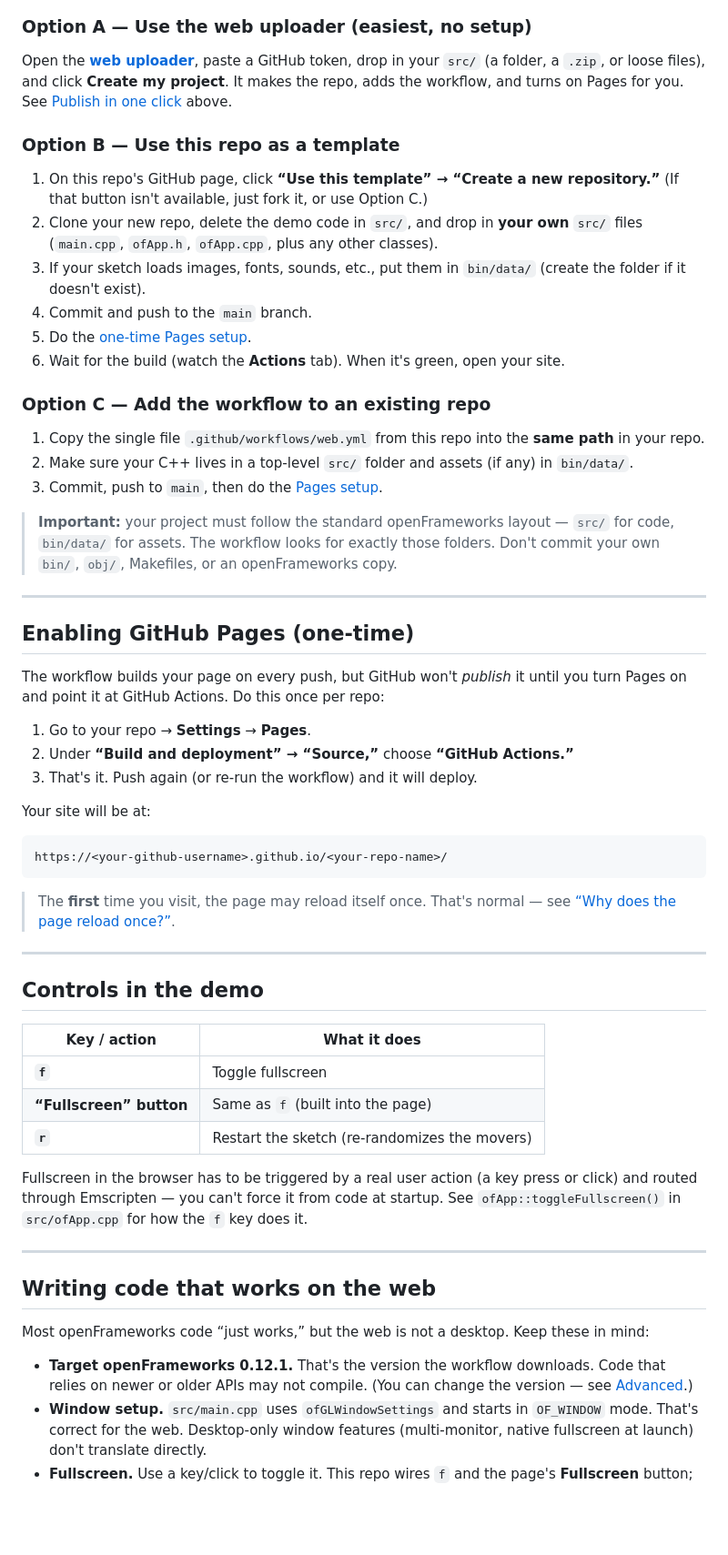
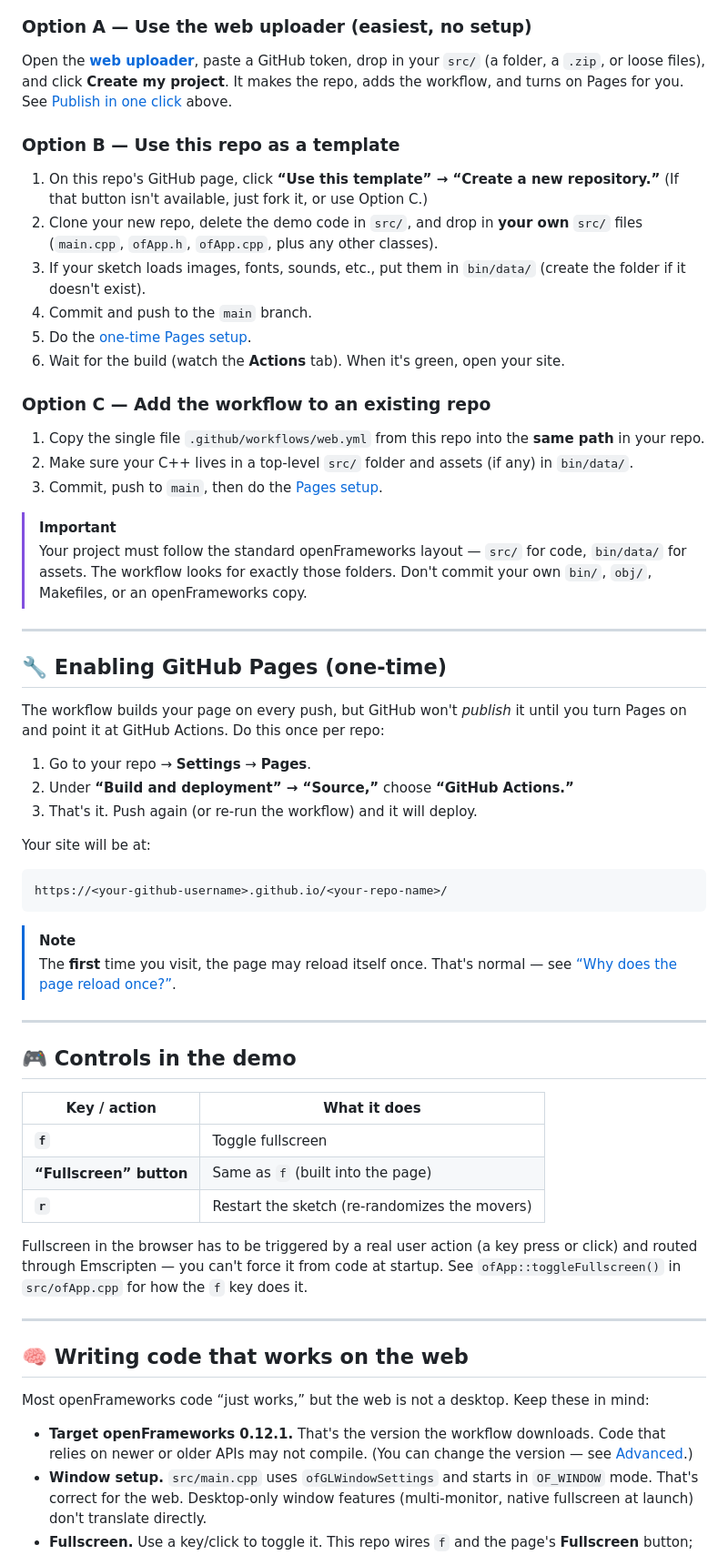
Before and after one commit to MaxFishman/OpenFrameworksTest, a Markdown page: README.md, the part around one of its changes. Shown at 91% size. GitHub-like rendering; blank space fills up the shorter version.

````diff
--- a/README.md
+++ b/README.md
@@ -157,11 +192,12 @@ for you. See [Publish in one click](#publish-in-one-click-the-web-uploader) abov
 
-> **Important:** your project must follow the standard openFrameworks layout —
-> `src/` for code, `bin/data/` for assets. The workflow looks for exactly those
-> folders. Don't commit your own `bin/`, `obj/`, Makefiles, or an openFrameworks copy.
+> [!IMPORTANT]
+> Your project must follow the standard openFrameworks layout — `src/` for code,
+> `bin/data/` for assets. The workflow looks for exactly those folders. Don't commit your
+> own `bin/`, `obj/`, Makefiles, or an openFrameworks copy.
 
 ---
 
-## Enabling GitHub Pages (one-time)
+## 🔧 Enabling GitHub Pages (one-time)
 
 The workflow builds your page on every push, but GitHub won't _publish_ it until you
 turn Pages on and point it at GitHub Actions. Do this once per repo:
@@ -176,4 +212,5 @@ Your site will be at:
 https://<your-github-username>.github.io/<your-repo-name>/
 ```
 
+> [!NOTE]
 > The **first** time you visit, the page may reload itself once. That's normal — see
@@ -181,7 +218,7 @@ https://<your-github-username>.github.io/<your-repo-name>/
 
 ---
 
-## Controls in the demo
+## 🎮 Controls in the demo
 
 | Key / action            | What it does                                  |
 | ----------------------- | --------------------------------------------- |
@@ -195,7 +232,7 @@ See `ofApp::toggleFullscreen()` in `src/ofApp.cpp` for how the `f` key does it.
 
 ---
 
-## Writing code that works on the web
+## 🧠 Writing code that works on the web
 
 Most openFrameworks code “just works,” but the web is not a desktop. Keep these in
 mind:
````
Also changed, not shown: other parts of README.md (+146 -88 lines).
